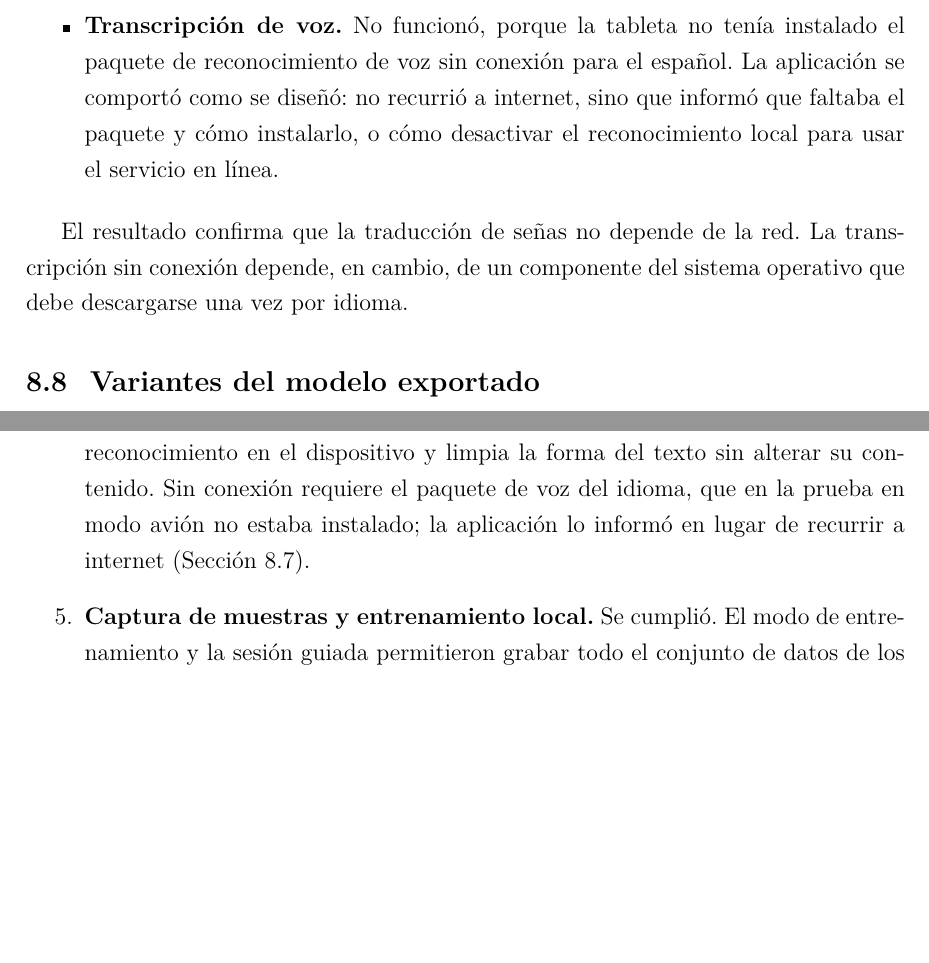
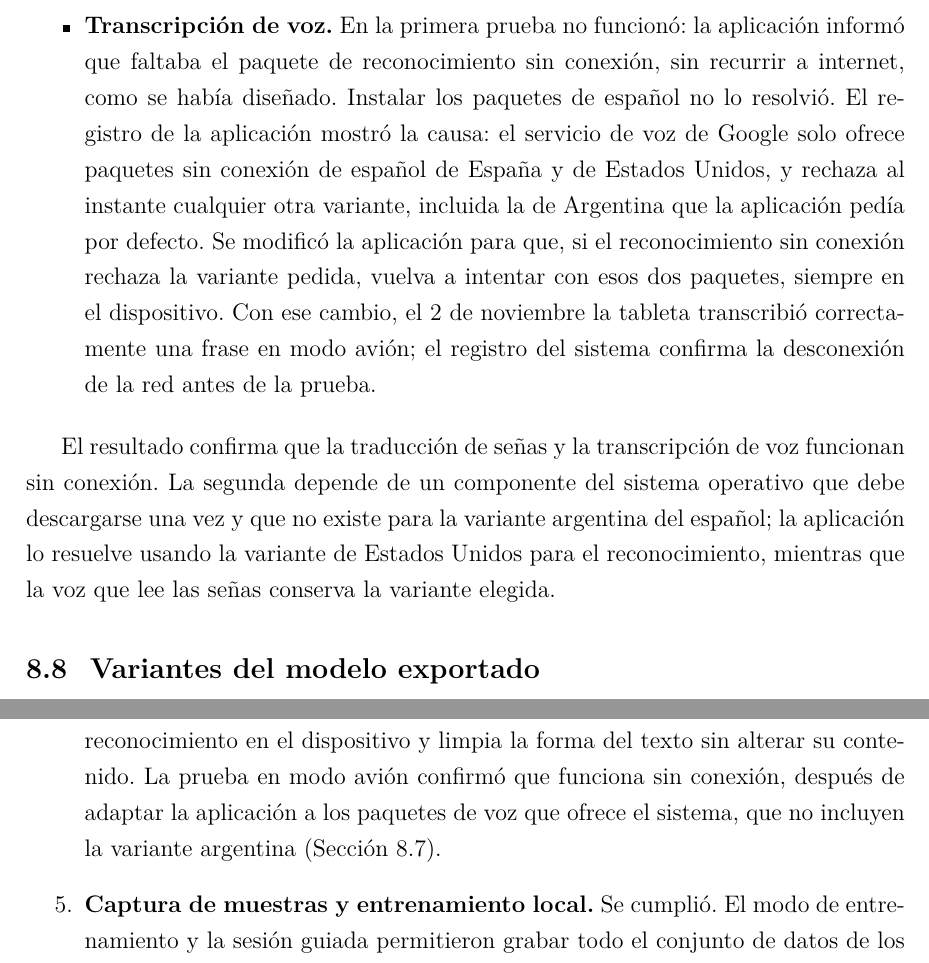
Before and after one commit to earagon1/TraductorLSA, a LaTeX document (main.tex, which reads chapters/07-experimentos-resultados.tex, chapters/09-conclusiones.tex): two parts of pages 67 and 74 of 80, joined at a grey line, cut at the place of the change, the shorter picture padded with empty space. Compiled offline with pdfLaTeX.

Commit message:
La transcripción de voz funciona sin conexión
Google no ofrece paquete de voz sin conexión para es-AR (solo es-ES y es-US) y rechazaba el pedido con error 12. Con el reintento en es-US, la Lenovo transcribió en modo avión el 2 de noviembre; el registro del sistema muestra la desconexión a las 20:19:29. Se retira el pendiente del capítulo 10.

```diff
--- a/chapters/07-experimentos-resultados.tex
+++ b/chapters/07-experimentos-resultados.tex
@@ -353,10 +353,10 @@ Para verificar la premisa de procesamiento local, el 1 de noviembre se usó la a
 
 \begin{itemize}
     \item \textbf{Traducción de señas.} Funcionó sin conexión: la aplicación escribió y pronunció las señas reconocidas. Como en el uso con conexión, «bien» y «por favor» fueron las que más costó reconocer.
-    \item \textbf{Transcripción de voz.} No funcionó, porque la tableta no tenía instalado el paquete de reconocimiento de voz sin conexión para el español. La aplicación se comportó como se diseñó: no recurrió a internet, sino que informó que faltaba el paquete y cómo instalarlo, o cómo desactivar el reconocimiento local para usar el servicio en línea.
+    \item \textbf{Transcripción de voz.} En la primera prueba no funcionó: la aplicación informó que faltaba el paquete de reconocimiento sin conexión, sin recurrir a internet, como se había diseñado. Instalar los paquetes de español no lo resolvió. El registro de la aplicación mostró la causa: el servicio de voz de Google solo ofrece paquetes sin conexión de español de España y de Estados Unidos, y rechaza al instante cualquier otra variante, incluida la de Argentina que la aplicación pedía por defecto. Se modificó la aplicación para que, si el reconocimiento sin conexión rechaza la variante pedida, vuelva a intentar con esos dos paquetes, siempre en el dispositivo. Con ese cambio, el 2 de noviembre la tableta transcribió correctamente una frase en modo avión; el registro del sistema confirma la desconexión de la red antes de la prueba.
 \end{itemize}
 
-El resultado confirma que la traducción de señas no depende de la red. La transcripción sin conexión depende, en cambio, de un componente del sistema operativo que debe descargarse una vez por idioma.
+El resultado confirma que la traducción de señas y la transcripción de voz funcionan sin conexión. La segunda depende de un componente del sistema operativo que debe descargarse una vez y que no existe para la variante argentina del español; la aplicación lo resuelve usando la variante de Estados Unidos para el reconocimiento, mientras que la voz que lee las señas conserva la variante elegida.
 
 \section{Variantes del modelo exportado}
 \label{sec:res-variantes}
--- a/chapters/09-conclusiones.tex
+++ b/chapters/09-conclusiones.tex
@@ -12,7 +12,7 @@ El objetivo general del trabajo fue desarrollar y evaluar un prototipo de aplica
 
     \item \textbf{Pipeline de reconocimiento en tiempo real.} Se cumplió. La aplicación procesa entre 6,6 y 24,9 cuadros por segundo en los seis dispositivos medidos, y adapta la cantidad de cuadros por captura a la velocidad de cada uno. La traducción en vivo todavía no utiliza la implementación del contrato de características, aunque ya está disponible y verificada en la aplicación.
 
-    \item \textbf{Transcripción de voz a texto y escenario con dos dispositivos.} Se cumplió. El modo voz a texto transcribe con resultados parciales, pide al sistema el reconocimiento en el dispositivo y limpia la forma del texto sin alterar su contenido. Sin conexión requiere el paquete de voz del idioma, que en la prueba en modo avión no estaba instalado; la aplicación lo informó en lugar de recurrir a internet (Sección~\ref{sec:res-sin-conexion}).
+    \item \textbf{Transcripción de voz a texto y escenario con dos dispositivos.} Se cumplió. El modo voz a texto transcribe con resultados parciales, pide al sistema el reconocimiento en el dispositivo y limpia la forma del texto sin alterar su contenido. La prueba en modo avión confirmó que funciona sin conexión, después de adaptar la aplicación a los paquetes de voz que ofrece el sistema, que no incluyen la variante argentina (Sección~\ref{sec:res-sin-conexion}).
 
     \item \textbf{Captura de muestras y entrenamiento local.} Se cumplió. El modo de entrenamiento y la sesión guiada permitieron grabar todo el conjunto de datos de los dispositivos; solo una toma debió descartarse por no corresponder a la seña indicada. La cabeza de clasificación se entrena en el teléfono con una implementación propia, verificada contra TensorFlow, que se usa tanto en las rondas federadas como en la personalización.
 
```
Also changed, not shown: chapters/09-conclusiones.tex (2 more changed lines).
